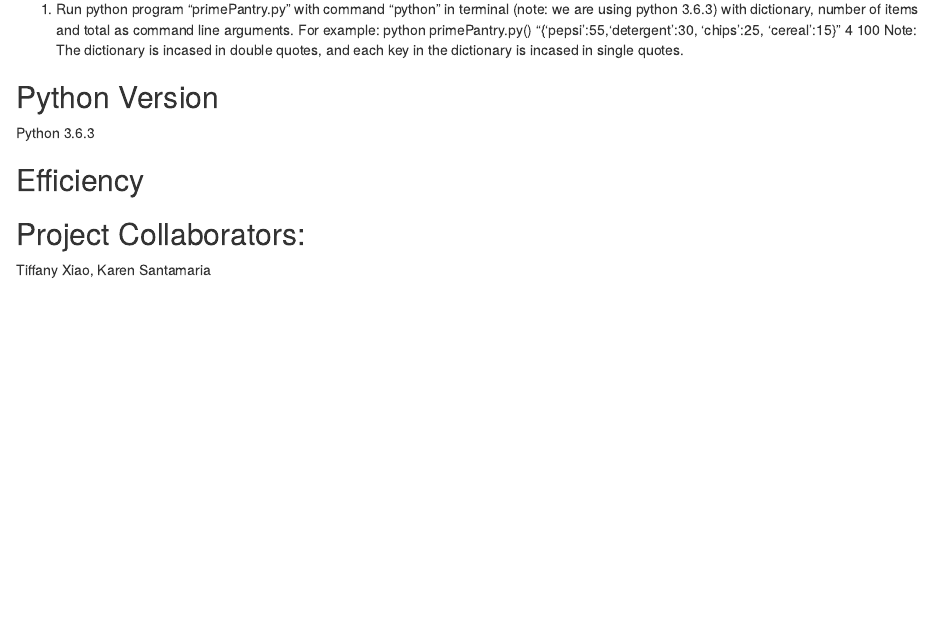
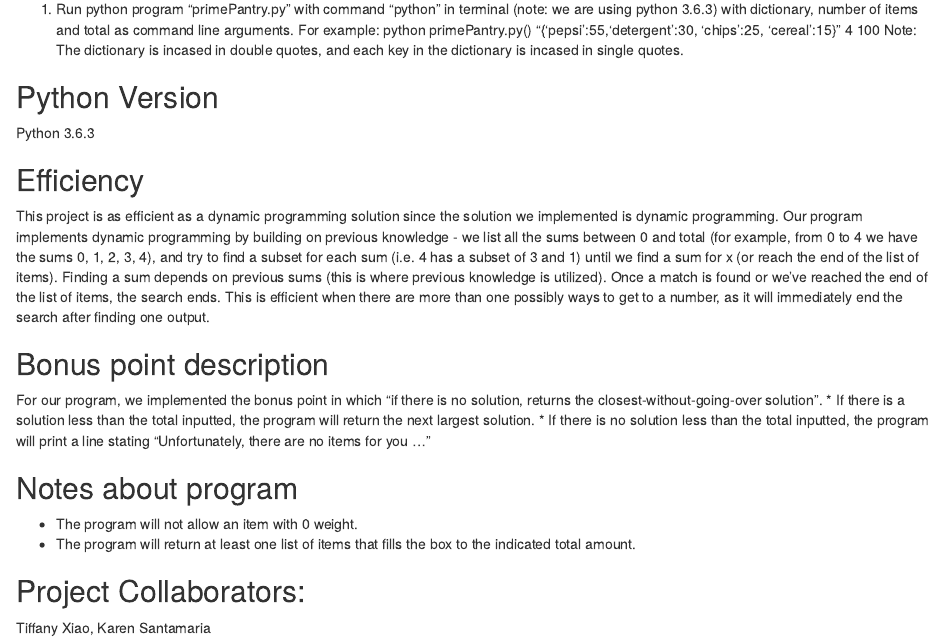
Before and after one commit to tiffanyxiao/csc220-codingchallenges, an R Markdown document (Coding Challenge 3/README.rmd): the page in a window 1100 px wide, from 170 px down. Rendered offline with R 4.5, knitr and Pandoc, with nearby package versions.

Commit message:
Editted readme.

```diff
--- a/Coding Challenge 3/README.rmd
+++ b/Coding Challenge 3/README.rmd
@@ -10,7 +10,16 @@ Note: The dictionary is incased in double quotes, and each key in the dictionary
 Python 3.6.3
 
 ## Efficiency
+This project is as efficient as a dynamic programming solution since the solution we implemented is dynamic programming. Our program implements dynamic programming by building on previous knowledge - we list all the sums between 0 and total (for example, from 0 to 4 we have the sums 0, 1, 2, 3, 4), and try to find a subset for each sum (i.e. 4 has a subset of 3 and 1) until we find a sum for x (or reach the end of the list of items). Finding a sum depends on previous sums (this is where previous knowledge is utilized). Once a match is found or we've reached the end of the list of items, the search ends. This is efficient when there are more than one possibly ways to get to a number, as it will immediately end the search after finding one output.
 
+## Bonus point description
+For our program, we implemented the bonus point in which "if there is no solution, returns the closest-without-going-over solution".
+* If there is a solution less than the total inputted, the program will return the next largest solution.
+* If there is no solution less than the total inputted, the program will print a line stating "Unfortunately, there are no items for you ..."
+
+## Notes about program
+* The program will not allow an item with 0 weight.
+* The program will return at least one list of items that fills the box to the indicated total amount.
 
 ## Project Collaborators:
 Tiffany Xiao, Karen Santamaria
--- a/Coding Challenge 3/primePantry.py
+++ b/Coding Challenge 3/primePantry.py
@@ -86,7 +86,8 @@ def prime_pantry(dictItems, nItems, total) :
             if subset[i][0]:
                 position = i
                 break
-        print("The closest-without-going-over solution is: total =", position)
+        if (position != 0):
+            print("The closest-without-going-over solution is: total =", position)
     numItems = 0
     for key, value in dictItems.items():
         if value in subset[position][1]:
```
